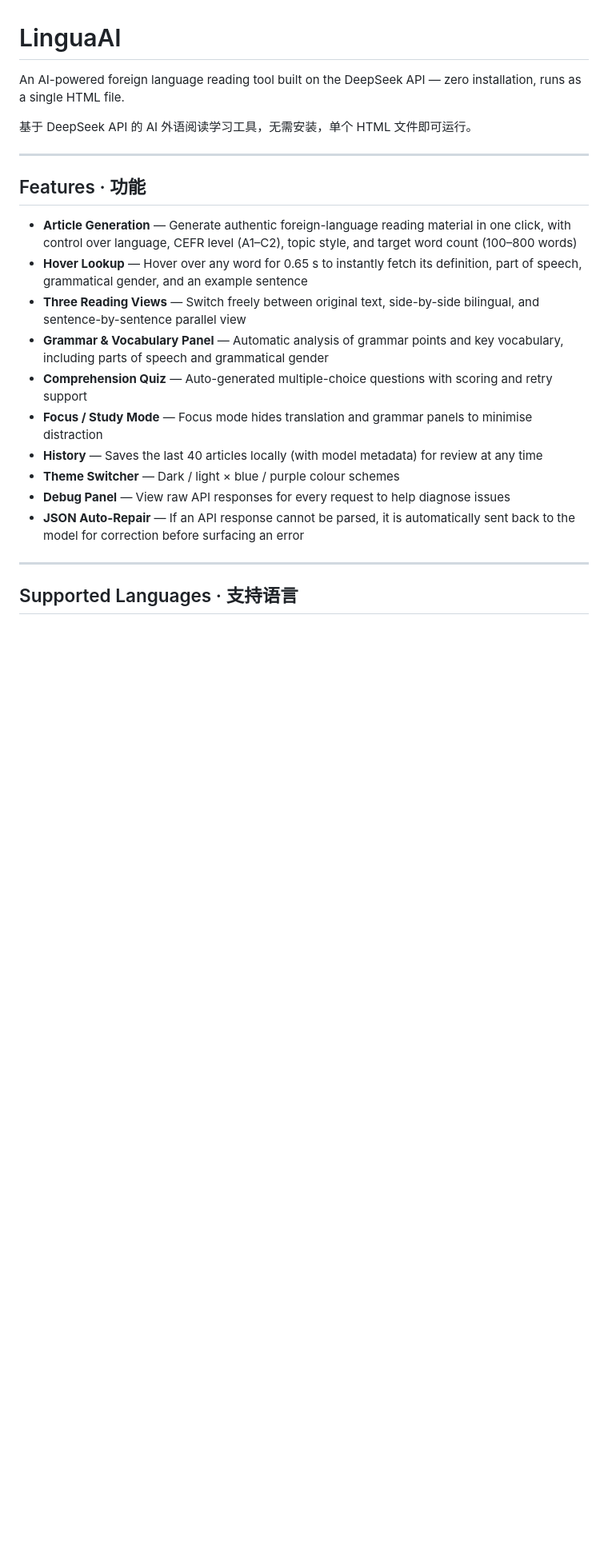
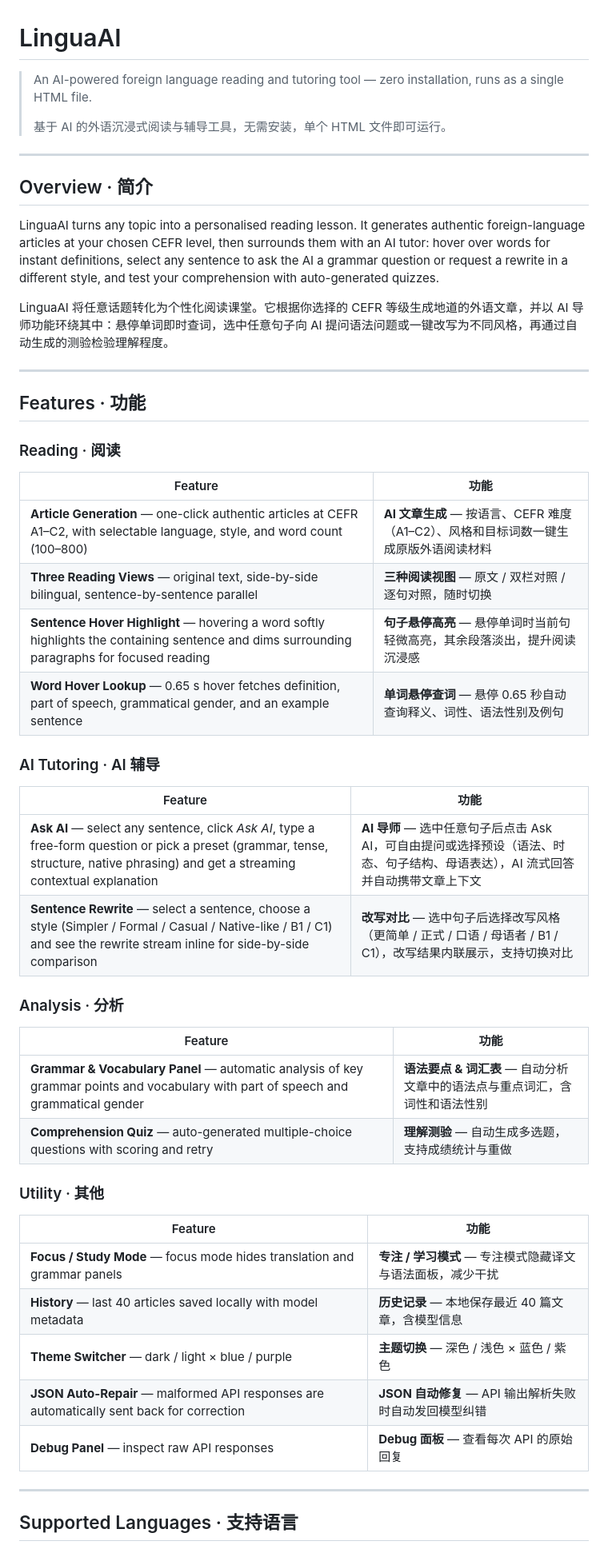
Before and after one commit to LumineTraveller/LinguaAI, a Markdown page: README.md, the part around one of its changes. Shown at 80% size. GitHub-like rendering; blank space fills up the shorter version.

```diff
--- a/README.md
+++ b/README.md
@@ -1,23 +1,53 @@
 # LinguaAI
 
-An AI-powered foreign language reading tool built on the DeepSeek API — zero installation, runs as a single HTML file.
+> An AI-powered foreign language reading and tutoring tool — zero installation, runs as a single HTML file.
+>
+> 基于 AI 的外语沉浸式阅读与辅导工具，无需安装，单个 HTML 文件即可运行。
 
-基于 DeepSeek API 的 AI 外语阅读学习工具，无需安装，单个 HTML 文件即可运行。
+---
+
+## Overview · 简介
+
+LinguaAI turns any topic into a personalised reading lesson. It generates authentic foreign-language articles at your chosen CEFR level, then surrounds them with an AI tutor: hover over words for instant definitions, select any sentence to ask the AI a grammar question or request a rewrite in a different style, and test your comprehension with auto-generated quizzes.
+
+LinguaAI 将任意话题转化为个性化阅读课堂。它根据你选择的 CEFR 等级生成地道的外语文章，并以 AI 导师功能环绕其中：悬停单词即时查词，选中任意句子向 AI 提问语法问题或一键改写为不同风格，再通过自动生成的测验检验理解程度。
 
 ---
 
 ## Features · 功能
 
-- **Article Generation** — Generate authentic foreign-language reading material in one click, with control over language, CEFR level (A1–C2), topic style, and target word count (100–800 words)
-- **Hover Lookup** — Hover over any word for 0.65 s to instantly fetch its definition, part of speech, grammatical gender, and an example sentence
-- **Three Reading Views** — Switch freely between original text, side-by-side bilingual, and sentence-by-sentence parallel view
-- **Grammar & Vocabulary Panel** — Automatic analysis of grammar points and key vocabulary, including parts of speech and grammatical gender
-- **Comprehension Quiz** — Auto-generated multiple-choice questions with scoring and retry support
-- **Focus / Study Mode** — Focus mode hides translation and grammar panels to minimise distraction
-- **History** — Saves the last 40 articles locally (with model metadata) for review at any time
-- **Theme Switcher** — Dark / light × blue / purple colour schemes
-- **Debug Panel** — View raw API responses for every request to help diagnose issues
-- **JSON Auto-Repair** — If an API response cannot be parsed, it is automatically sent back to the model for correction before surfacing an error
+### Reading · 阅读
+
+| Feature | 功能 |
+|---------|------|
+| **Article Generation** — one-click authentic articles at CEFR A1–C2, with selectable language, style, and word count (100–800) | **AI 文章生成** — 按语言、CEFR 难度（A1–C2）、风格和目标词数一键生成原版外语阅读材料 |
+| **Three Reading Views** — original text, side-by-side bilingual, sentence-by-sentence parallel | **三种阅读视图** — 原文 / 双栏对照 / 逐句对照，随时切换 |
+| **Sentence Hover Highlight** — hovering a word softly highlights the containing sentence and dims surrounding paragraphs for focused reading | **句子悬停高亮** — 悬停单词时当前句轻微高亮，其余段落淡出，提升阅读沉浸感 |
+| **Word Hover Lookup** — 0.65 s hover fetches definition, part of speech, grammatical gender, and an example sentence | **单词悬停查词** — 悬停 0.65 秒自动查询释义、词性、语法性别及例句 |
+
+### AI Tutoring · AI 辅导
+
+| Feature | 功能 |
+|---------|------|
+| **Ask AI** — select any sentence, click *Ask AI*, type a free-form question or pick a preset (grammar, tense, structure, native phrasing) and get a streaming contextual explanation | **AI 导师** — 选中任意句子后点击 Ask AI，可自由提问或选择预设（语法、时态、句子结构、母语表达），AI 流式回答并自动携带文章上下文 |
+| **Sentence Rewrite** — select a sentence, choose a style (Simpler / Formal / Casual / Native-like / B1 / C1) and see the rewrite stream inline for side-by-side comparison | **改写对比** — 选中句子后选择改写风格（更简单 / 正式 / 口语 / 母语者 / B1 / C1），改写结果内联展示，支持切换对比 |
+
+### Analysis · 分析
+
+| Feature | 功能 |
+|---------|------|
+| **Grammar & Vocabulary Panel** — automatic analysis of key grammar points and vocabulary with part of speech and grammatical gender | **语法要点 & 词汇表** — 自动分析文章中的语法点与重点词汇，含词性和语法性别 |
+| **Comprehension Quiz** — auto-generated multiple-choice questions with scoring and retry | **理解测验** — 自动生成多选题，支持成绩统计与重做 |
+
+### Utility · 其他
+
+| Feature | 功能 |
+|---------|------|
+| **Focus / Study Mode** — focus mode hides translation and grammar panels | **专注 / 学习模式** — 专注模式隐藏译文与语法面板，减少干扰 |
+| **History** — last 40 articles saved locally with model metadata | **历史记录** — 本地保存最近 40 篇文章，含模型信息 |
+| **Theme Switcher** — dark / light × blue / purple | **主题切换** — 深色 / 浅色 × 蓝色 / 紫色 |
+| **JSON Auto-Repair** — malformed API responses are automatically sent back for correction | **JSON 自动修复** — API 输出解析失败时自动发回模型纠错 |
+| **Debug Panel** — inspect raw API responses | **Debug 面板** — 查看每次 API 的原始回复 |
 
 ---
 
```
Also changed, not shown: other parts of README.md (+46 -11 lines).
